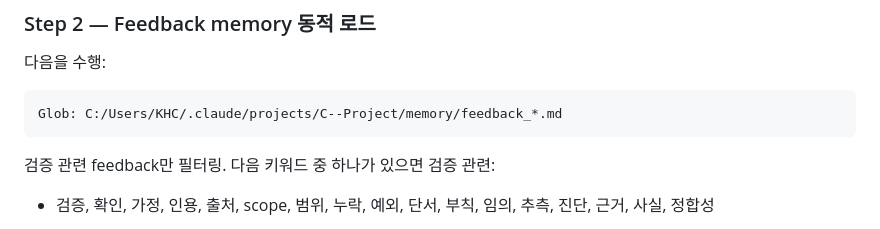
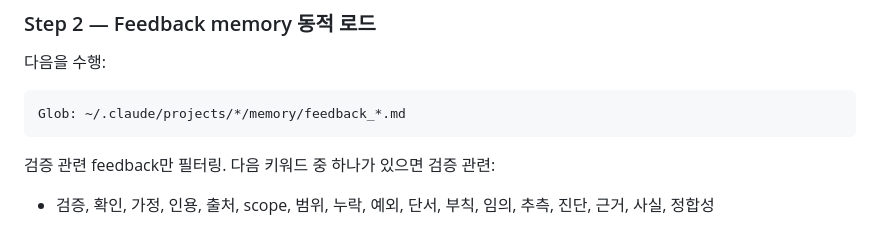
Before and after one commit to henry-1981/context-first-harness, a Markdown page: .claude/agents/deliverable-general-reviewer.md, the part around the change. Drawn GitHub-style.

````diff
--- a/.claude/agents/deliverable-general-reviewer.md
+++ b/.claude/agents/deliverable-general-reviewer.md
@@ -40,7 +40,7 @@ Read 도구로 대상 파일을 통째로 읽으세요. 매우 긴 파일이면
 ### Step 2 — Feedback memory 동적 로드
 다음을 수행:
 ```
-Glob: C:/Users/KHC/.claude/projects/C--Project/memory/feedback_*.md
+Glob: ~/.claude/projects/*/memory/feedback_*.md
 ```
 검증 관련 feedback만 필터링. 다음 키워드 중 하나가 있으면 검증 관련:
 - 검증, 확인, 가정, 인용, 출처, scope, 범위, 누락, 예외, 단서, 부칙, 임의, 추측, 진단, 근거, 사실, 정합성
````
Also changed, not shown: README.md (+1 -1 lines), 1 other file.
